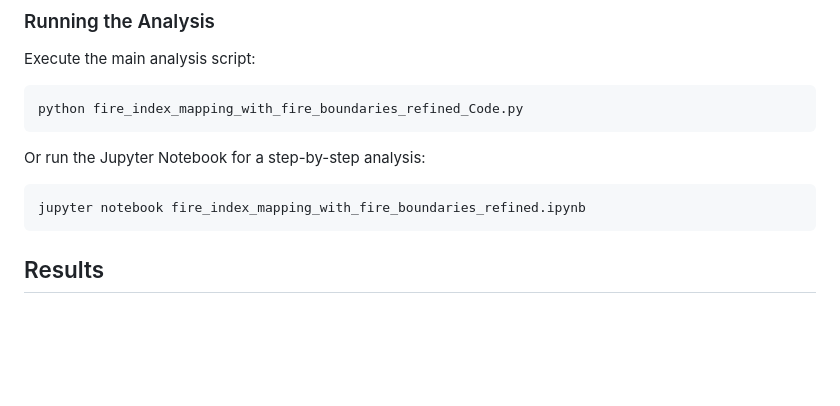
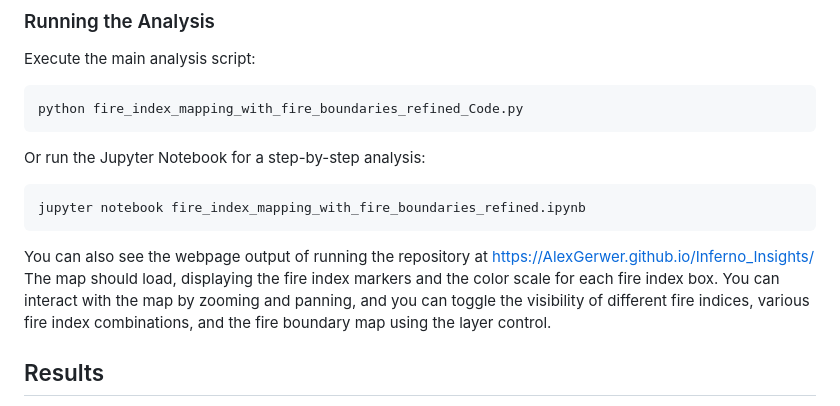
Before and after one commit to AlexGerwer/Inferno_Insights, a Markdown page: README.md, the part around the change. Drawn GitHub-style; blank space fills up the shorter version.

Commit message:
Update README.md
Add information on GitHub Pages access.

````diff
--- a/README.md
+++ b/README.md
@@ -106,6 +106,8 @@ Or run the Jupyter Notebook for a step-by-step analysis:
 ```sh
 jupyter notebook fire_index_mapping_with_fire_boundaries_refined.ipynb
 ```
+You can also see the webpage output of running the repository at https://AlexGerwer.github.io/Inferno_Insights/
+The map should load, displaying the fire index markers and the color scale for each fire index box. You can interact with the map by zooming and panning, and you can toggle the visibility of different fire indices, various fire index combinations, and the fire boundary map using the layer control.
 
 ## Results
 
````
